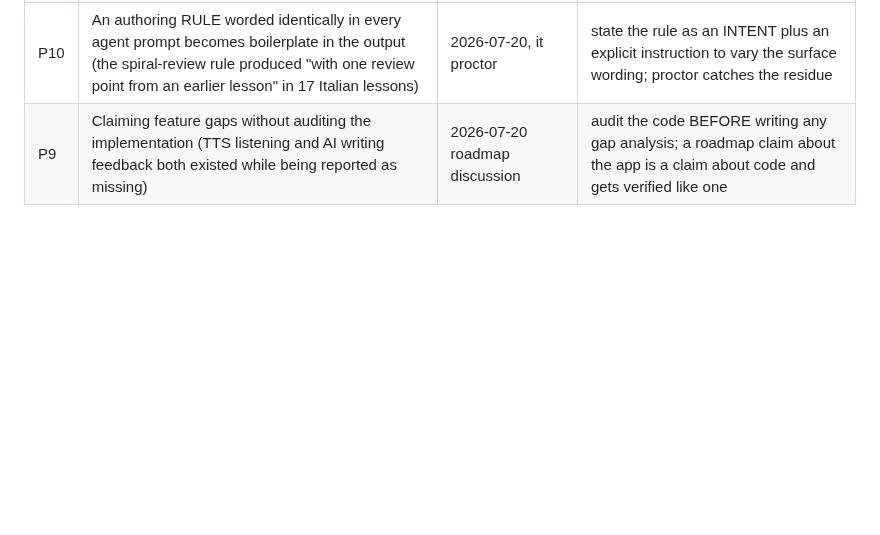
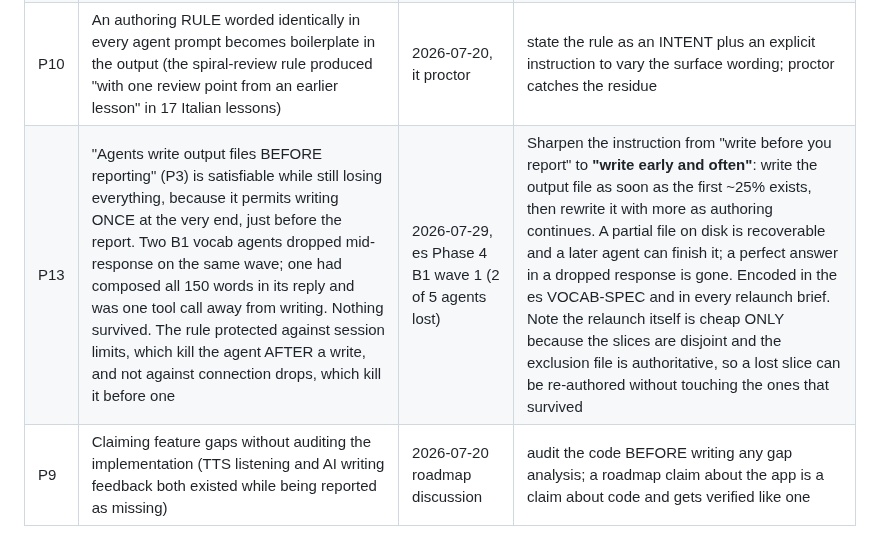
Before and after one commit to Al3grus/Corlang, a Markdown page: docs/error-registry.md, the part around the change. Rendered like a GitHub page; blank space fills up the shorter version.

Commit message:
es Phase 4: P13, "write before reporting" is not enough
Two of five B1 vocab agents dropped mid-response on the same wave. One had
composed all 150 words in its reply and was a single tool call away from
writing the file. Nothing survived.

That exposes a real gap in P3 rather than bad luck. "Agents write output files
BEFORE reporting" is satisfiable while still losing everything, because it
permits writing ONCE at the very end, just before the report. The rule protects
against session limits, which kill an agent after a write, and not against
connection drops, which kill it before one.

P13 sharpens it to "write early and often": write the file as soon as the first
quarter exists, then rewrite it with more as authoring continues. A partial file
on disk is recoverable and a later agent can finish it; a perfect answer in a
dropped response is gone.

Encoded in the es VOCAB-SPEC and in both relaunch briefs. The relaunch was cheap
only because the slices are disjoint and the exclusion file is authoritative, so
the two lost slices could be re-authored without touching the three that
survived. That is the disjoint-slice design paying for itself a second time,
after having held cross-batch duplicates to 20 in 1,390 words.

B1 slice 11 delivered and independently verified at 150 words. Its agent
reported having rewritten three of its own examples specifically to keep the
main clause in the present tense and avoid triggering an imperfect subjunctive
in the subordinate clause, which is the B1 ceiling instruction working as
intended rather than being caught after the fact.

```diff
--- a/docs/error-registry.md
+++ b/docs/error-registry.md
@@ -119,6 +119,7 @@ V9/V10 if the deck carries articles. Every V-row is a candidate check for every
 | P12 | A large single-agent batch (45 lessons, 750 words) is disproportionately likely to hit a mid-response connection drop, wasting the whole run; observed twice on 2026-07-20 | 2026-07-20, fr B2 | keep a batch to ~25 lessons or ~500 words; the write-before-report rule still saves completed chunks, but smaller batches lose less and finish more reliably |
 | P11 | Re-running the assembler AFTER auditing the assembled build silently discards every audit fix, because plan files are regenerated from the source batches (Italian went 0 problems back to 48 on a reassembly to add vocabulary) | 2026-07-20, it | audit LAST, after the final assembly; if a reassembly is unavoidable, keep the fix script and re-apply it, and always re-run the proctor after ANY assembly |
 | P10 | An authoring RULE worded identically in every agent prompt becomes boilerplate in the output (the spiral-review rule produced "with one review point from an earlier lesson" in 17 Italian lessons) | 2026-07-20, it proctor | state the rule as an INTENT plus an explicit instruction to vary the surface wording; proctor catches the residue |
+| P13 | "Agents write output files BEFORE reporting" (P3) is satisfiable while still losing everything, because it permits writing ONCE at the very end, just before the report. Two B1 vocab agents dropped mid-response on the same wave; one had composed all 150 words in its reply and was one tool call away from writing. Nothing survived. The rule protected against session limits, which kill the agent AFTER a write, and not against connection drops, which kill it before one | 2026-07-29, es Phase 4 B1 wave 1 (2 of 5 agents lost) | Sharpen the instruction from "write before you report" to **"write early and often"**: write the output file as soon as the first ~25% exists, then rewrite it with more as authoring continues. A partial file on disk is recoverable and a later agent can finish it; a perfect answer in a dropped response is gone. Encoded in the es VOCAB-SPEC and in every relaunch brief. Note the relaunch itself is cheap ONLY because the slices are disjoint and the exclusion file is authoritative, so a lost slice can be re-authored without touching the ones that survived |
 | P9 | Claiming feature gaps without auditing the implementation (TTS listening and AI writing feedback both existed while being reported as missing) | 2026-07-20 roadmap discussion | audit the code BEFORE writing any gap analysis; a roadmap claim about the app is a claim about code and gets verified like one |
 
 ## V. Checker bugs (the checks themselves are code and fail)
```
